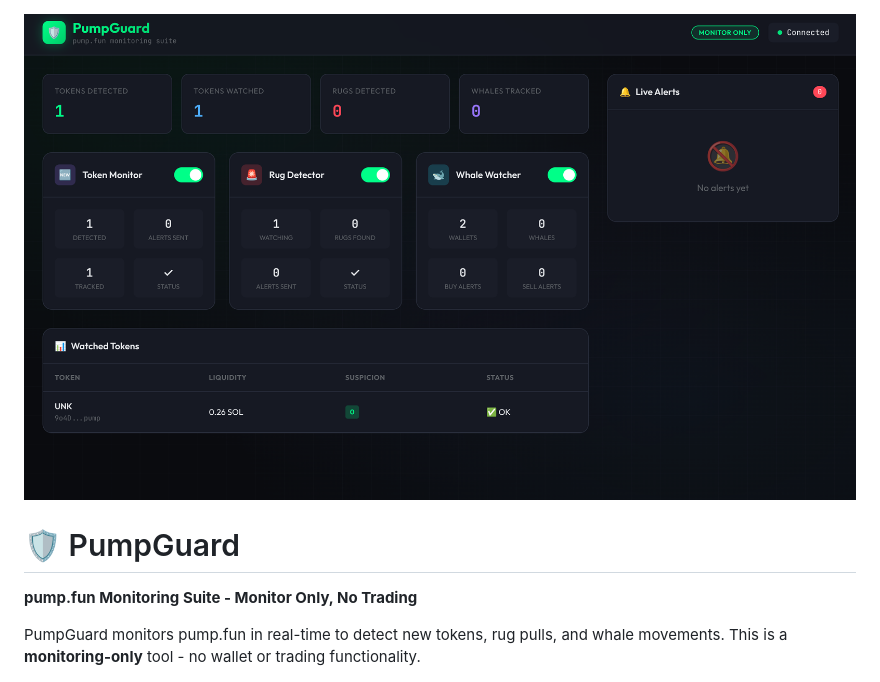
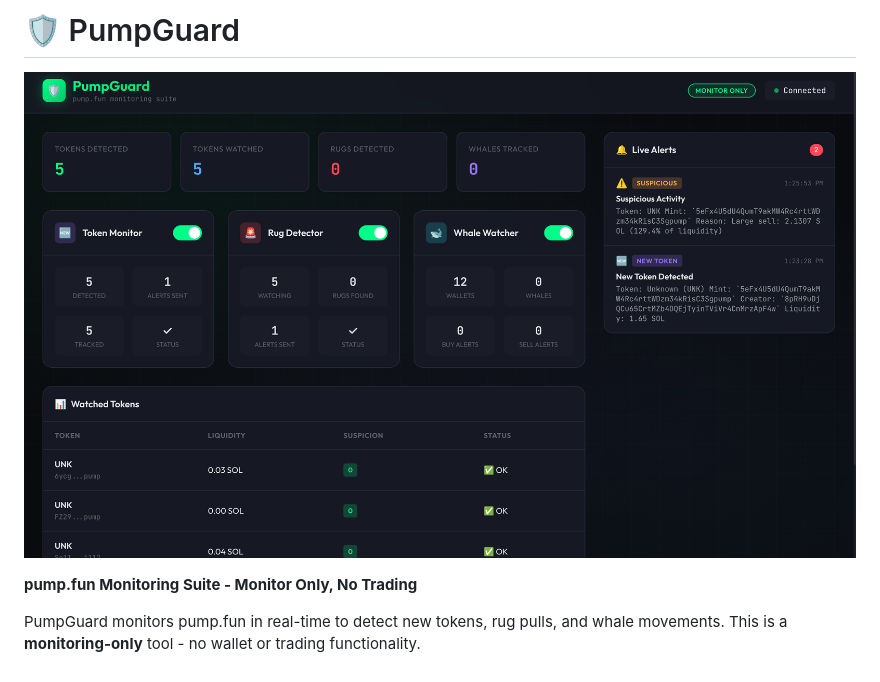
Before and after one commit to mtclinton/pumpguard-operator, a Markdown page: README.md, the part around the change. GitHub-like rendering; pictures changed too: pumpguard.png.

Commit message:
Update image

```diff
--- a/README.md
+++ b/README.md
@@ -1,6 +1,6 @@
+# 🛡️ PumpGuard
+
 ![PumpGuard](pumpguard.png)
-
-# 🛡️ PumpGuard
 
 **pump.fun Monitoring Suite - Monitor Only, No Trading**
 
```
